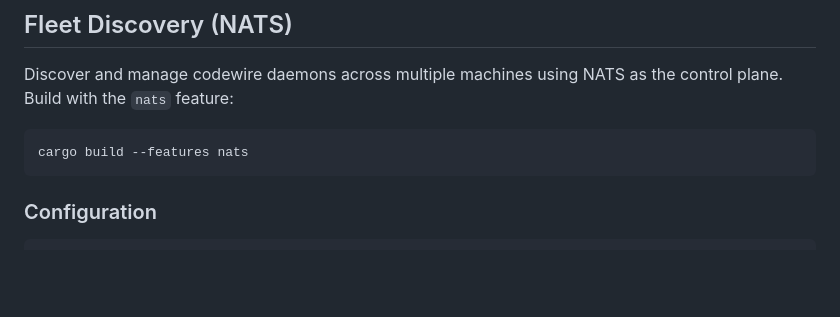
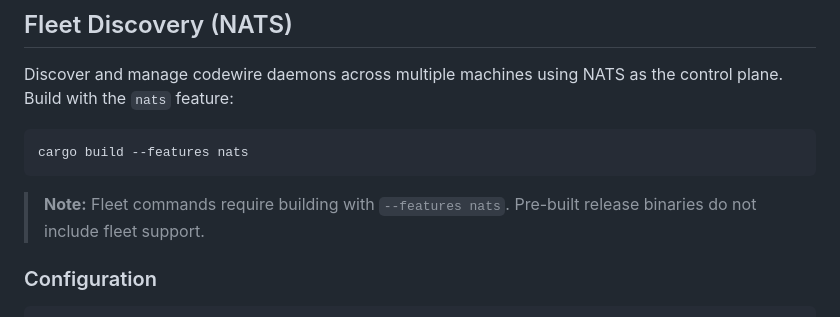
Before and after one commit to codespacesh/codewire, a Markdown page: README.md, the part around the change. Drawn GitHub-style; blank space fills up the shorter version.

Commit message:
docs: clarify fleet requires nats feature flag
Co-Authored-By: Claude Opus 4.6 <noreply@anthropic.com>

````diff
--- a/README.md
+++ b/README.md
@@ -289,6 +289,8 @@ Discover and manage codewire daemons across multiple machines using NATS as the
 ```bash
 cargo build --features nats
 ```
+
+> **Note:** Fleet commands require building with `--features nats`. Pre-built release binaries do not include fleet support.
 
 ### Configuration
 
````
